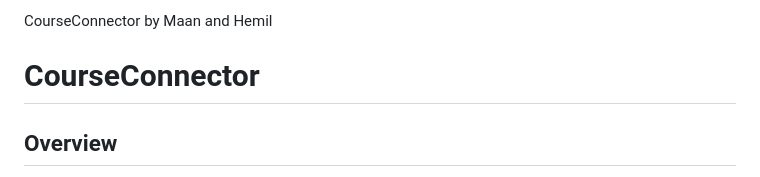
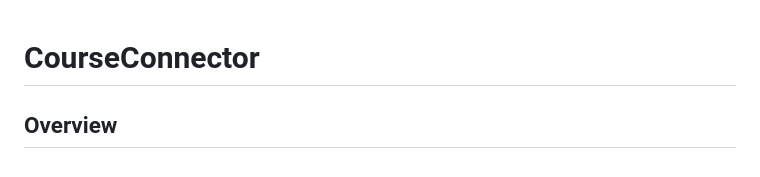
Before and after one commit to maan1patel/Course-Connector, a Markdown page: README.md, the part around the change. GitHub-like rendering.

```diff
--- a/README.md
+++ b/README.md
@@ -1,4 +1,3 @@
-CourseConnector by Maan and Hemil
 # **CourseConnector**
 
 ## **Overview**
```
